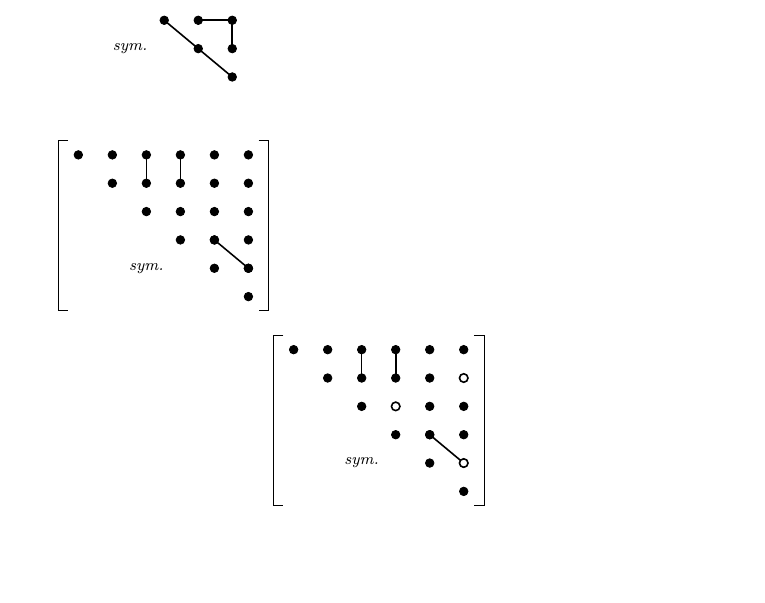
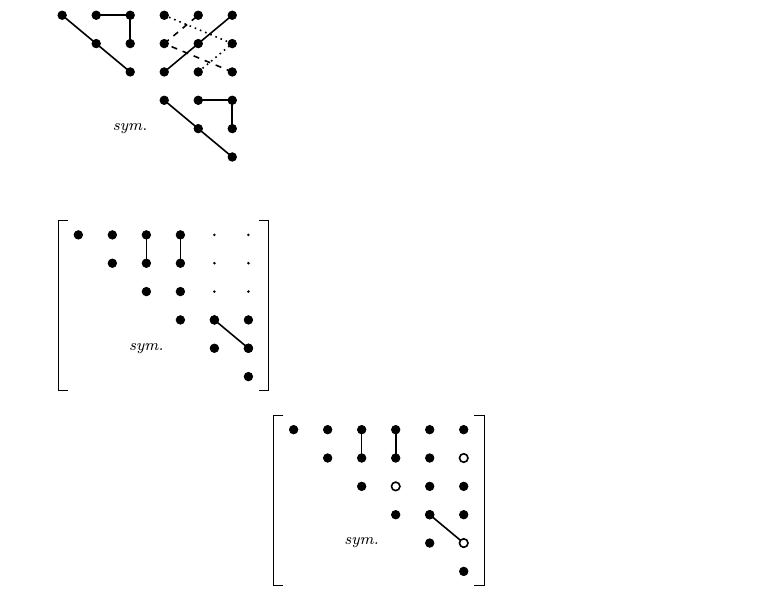
Before and after one commit to Matael/latex-tensorsrepr, a LaTeX problem sheet (example.tex, which reads tensors.sty): part of the page, cut so that both start at the same text, the shorter picture padded with empty space. Compiled offline with pdfLaTeX.

Commit message:
Change default representationof zeros. Old behaviour available using optarg 'maths'

```diff
--- a/example.tex
+++ b/example.tex
@@ -19,7 +19,8 @@
 \vspace{1cm}
 
 \begin{tensor}
-	\tensorsingle{1,2,3,4,5,6,1/2,1/5,1/6,2/5,2/6,3/4,3/5,3/6,4/5,4/6,5/6}
+	\tensorsingle{1,2,3,4,5,6,1/2,3/4,4/5,4/6,5/6}
+	\tensorzeros{1/5,1/6,2/5,2/6,3/5,3/6}
 	\tensorline{1/3,2/3}
 	\tensorline{1/4,2/4}
 	\tensorline{4/5,5/6}
--- a/tensors.sty
+++ b/tensors.sty
@@ -45,11 +45,16 @@
 		\end{scope}
 	}
 }
-\newcommand\tensorzeros[1]{
+\newcommand\tensorzeros[2][dots]{
 	\def\xstep{.6}
 	\def\ystep{-.5}
-	\foreach \yy\xx in {#1} {
-		\node[font=\scriptsize,anchor=center] (zero) at (\xstep*\xx,\ystep*\yy) {$\approx0$};
+	\def\radius{.075}
+	\foreach \yy\xx in {#2} {
+		\ifthenelse{\equal{#1}{maths}}{
+			\node[font=\scriptsize,anchor=center] (zero) at (\xstep*\xx,\ystep*\yy) {$\approx0$};
+		}{
+			\draw (\xstep*\xx,\ystep*\yy) circle (0.2*\radius);
+		}
 	}
 }
 \newcommand\tensorsingle[2][positive]{
```
